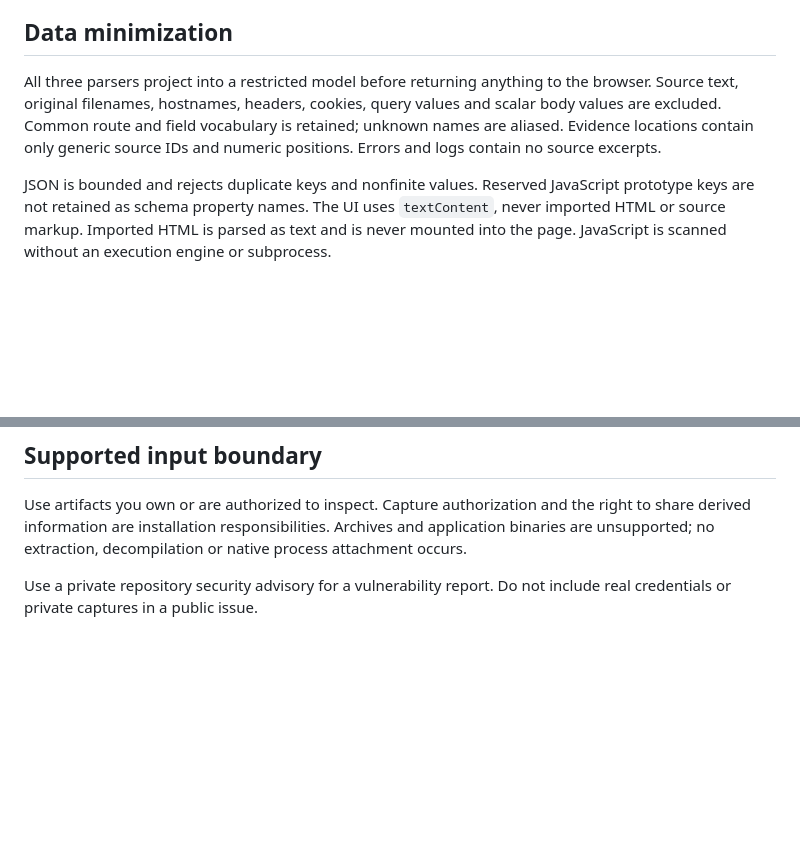
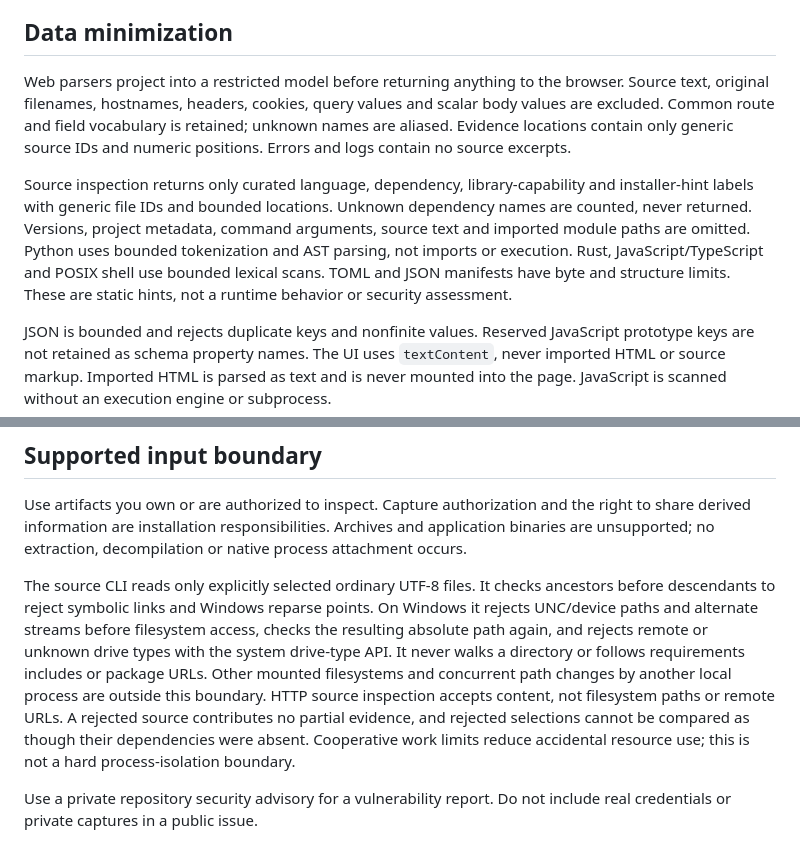
Before and after one commit to Jgolding1998/surface-map, a Markdown page: SECURITY.md, 2 parts joined by grey strips. Drawn GitHub-style; blank space fills up the shorter version.

```diff
--- a/SECURITY.md
+++ b/SECURITY.md
@@ -4,7 +4,9 @@ Surface Map analyzes saved artifacts for one trusted local operating-system acco
 
 ## Data minimization
 
-All three parsers project into a restricted model before returning anything to the browser. Source text, original filenames, hostnames, headers, cookies, query values and scalar body values are excluded. Common route and field vocabulary is retained; unknown names are aliased. Evidence locations contain only generic source IDs and numeric positions. Errors and logs contain no source excerpts.
+Web parsers project into a restricted model before returning anything to the browser. Source text, original filenames, hostnames, headers, cookies, query values and scalar body values are excluded. Common route and field vocabulary is retained; unknown names are aliased. Evidence locations contain only generic source IDs and numeric positions. Errors and logs contain no source excerpts.
+
+Source inspection returns only curated language, dependency, library-capability and installer-hint labels with generic file IDs and bounded locations. Unknown dependency names are counted, never returned. Versions, project metadata, command arguments, source text and imported module paths are omitted. Python uses bounded tokenization and AST parsing, not imports or execution. Rust, JavaScript/TypeScript and POSIX shell use bounded lexical scans. TOML and JSON manifests have byte and structure limits. These are static hints, not a runtime behavior or security assessment.
 
 JSON is bounded and rejects duplicate keys and nonfinite values. Reserved JavaScript prototype keys are not retained as schema property names. The UI uses `textContent`, never imported HTML or source markup. Imported HTML is parsed as text and is never mounted into the page. JavaScript is scanned without an execution engine or subprocess.
 
@@ -26,4 +28,6 @@ The server retains no files or reports. Selected files and a chosen baseline rem
 
 Use artifacts you own or are authorized to inspect. Capture authorization and the right to share derived information are installation responsibilities. Archives and application binaries are unsupported; no extraction, decompilation or native process attachment occurs.
 
+The source CLI reads only explicitly selected ordinary UTF-8 files. It checks ancestors before descendants to reject symbolic links and Windows reparse points. On Windows it rejects UNC/device paths and alternate streams before filesystem access, checks the resulting absolute path again, and rejects remote or unknown drive types with the system drive-type API. It never walks a directory or follows requirements includes or package URLs. Other mounted filesystems and concurrent path changes by another local process are outside this boundary. HTTP source inspection accepts content, not filesystem paths or remote URLs. A rejected source contributes no partial evidence, and rejected selections cannot be compared as though their dependencies were absent. Cooperative work limits reduce accidental resource use; this is not a hard process-isolation boundary.
+
 Use a private repository security advisory for a vulnerability report. Do not include real credentials or private captures in a public issue.
```
Also changed, not shown: README.md (+31 -3 lines), docs/dashboard.png, docs/mobile.png, docs/source-dashboard.png (added), docs/source-mobile.png (added), 12 other files.
